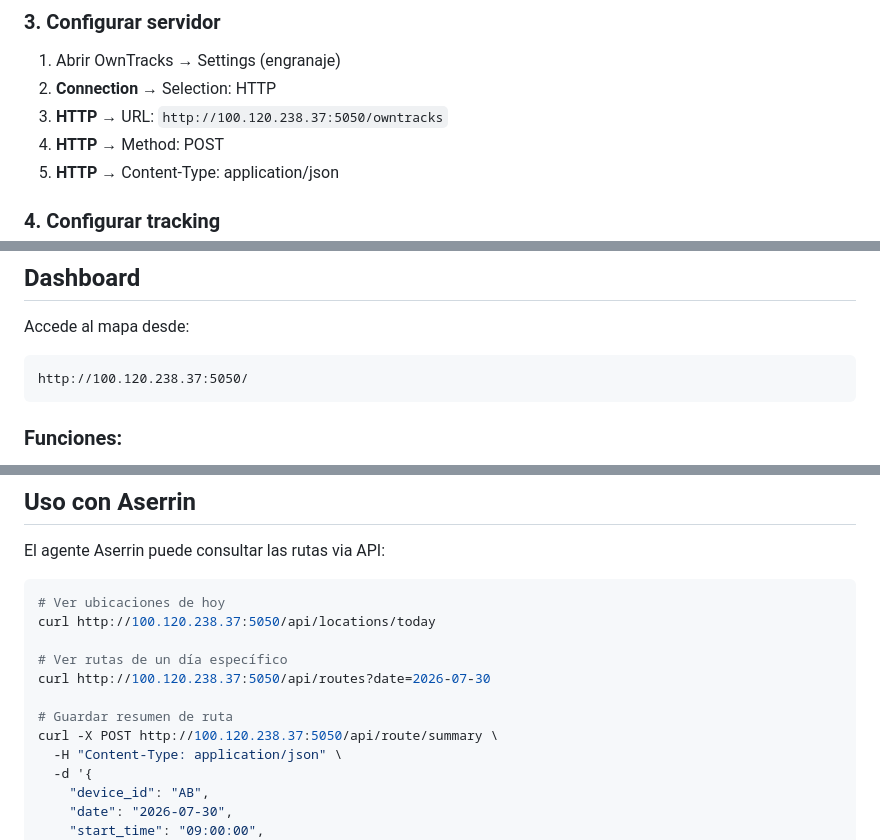
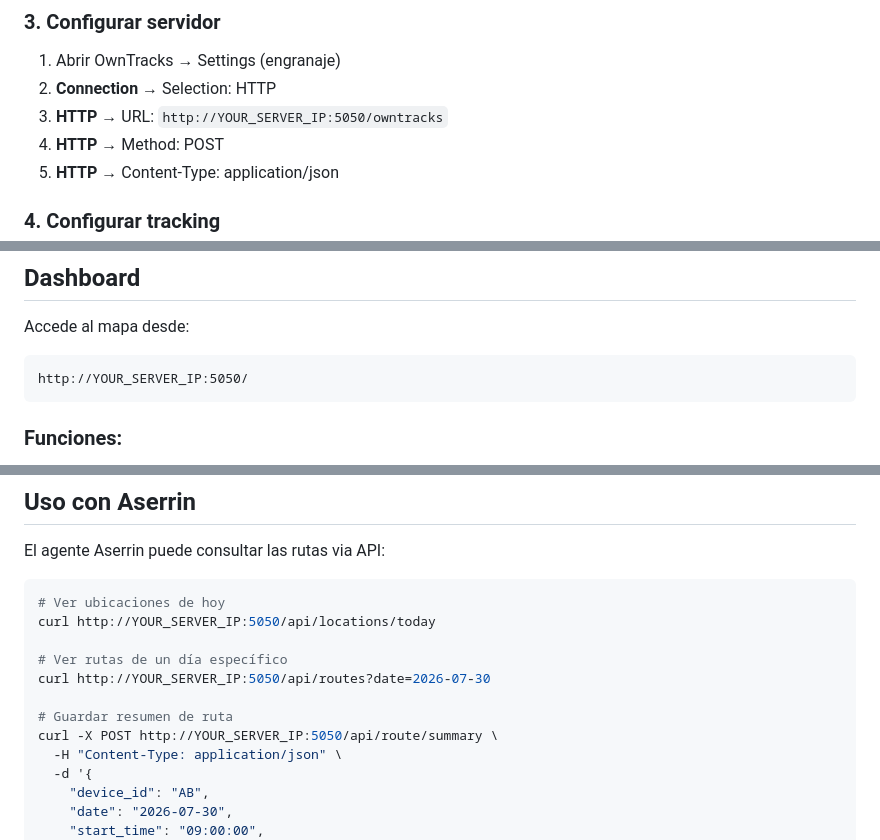
Before and after one commit to FrancoMeneses/TrackR, a Markdown page: README.md, 3 parts joined by grey strips. Drawn GitHub-style.

Commit message:
Remove hardcoded IP from README

````diff
--- a/README.md
+++ b/README.md
@@ -82,7 +82,7 @@ GET /health  # Health check
 ### 3. Configurar servidor
 1. Abrir OwnTracks → Settings (engranaje)
 2. **Connection** → Selection: HTTP
-3. **HTTP** → URL: `http://100.120.238.37:5050/owntracks`
+3. **HTTP** → URL: `http://YOUR_SERVER_IP:5050/owntracks`
 4. **HTTP** → Method: POST
 5. **HTTP** → Content-Type: application/json
 
@@ -108,7 +108,7 @@ GET /health  # Health check
 
 Accede al mapa desde:
 ```
-http://100.120.238.37:5050/
+http://YOUR_SERVER_IP:5050/
 ```
 
 ### Funciones:
@@ -126,13 +126,13 @@ El agente Aserrin puede consultar las rutas via API:
 
 ```bash
 # Ver ubicaciones de hoy
-curl http://100.120.238.37:5050/api/locations/today
+curl http://YOUR_SERVER_IP:5050/api/locations/today
 
 # Ver rutas de un día específico
-curl http://100.120.238.37:5050/api/routes?date=2026-07-30
+curl http://YOUR_SERVER_IP:5050/api/routes?date=2026-07-30
 
 # Guardar resumen de ruta
-curl -X POST http://100.120.238.37:5050/api/route/summary \
+curl -X POST http://YOUR_SERVER_IP:5050/api/route/summary \
   -H "Content-Type: application/json" \
   -d '{
     "device_id": "AB",
````
